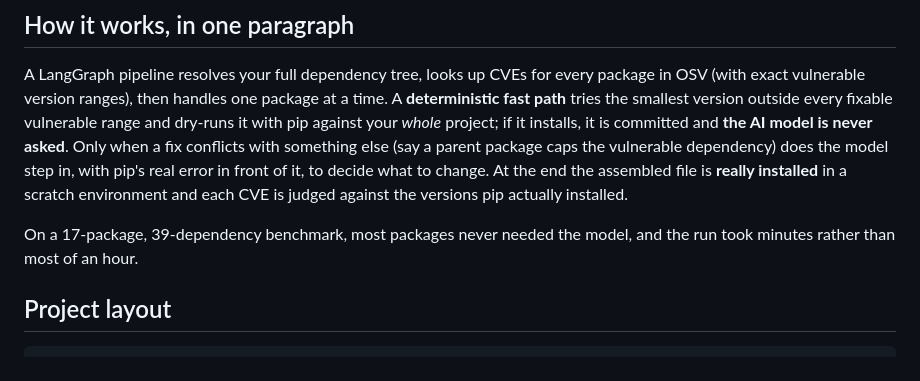
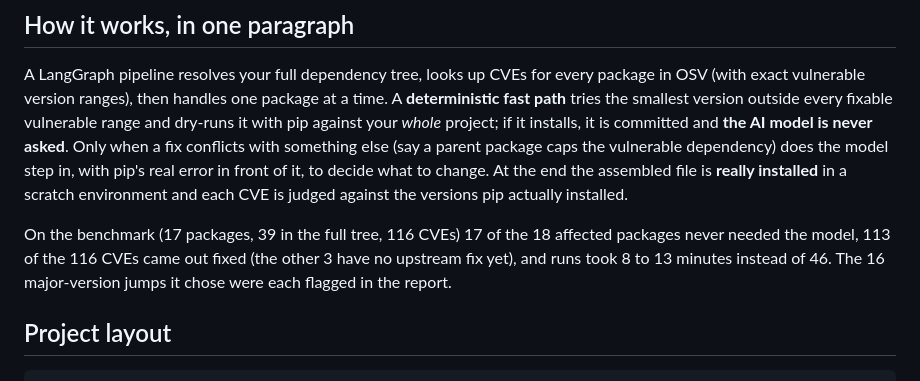
Before and after one commit to harshavardhan117/AgenticAIExplore, a Markdown page: 4-react-cve-remediation-agent/README.md, the part around the change. GitHub-like rendering.

```diff
--- a/4-react-cve-remediation-agent/README.md
+++ b/4-react-cve-remediation-agent/README.md
@@ -41,8 +41,9 @@ does the model step in, with pip's real error in front of it, to decide what to
 the assembled file is **really installed** in a scratch environment and each CVE is judged against the
 versions pip actually installed.
 
-On a 17-package, 39-dependency benchmark, most packages never needed the model, and the run took
-minutes rather than most of an hour.
+On the benchmark (17 packages, 39 in the full tree, 116 CVEs) 17 of the 18 affected packages never
+needed the model, 113 of the 116 CVEs came out fixed (the other 3 have no upstream fix yet), and runs
+took 8 to 13 minutes instead of 46. The 16 major-version jumps it chose were each flagged in the report.
 
 ## Project layout
 
```
Also changed, not shown: 4-react-cve-remediation-agent/docs/architecture.md (+8 -1 lines), 4-react-cve-remediation-agent/docs/user-guide.md (+9 -2 lines).
